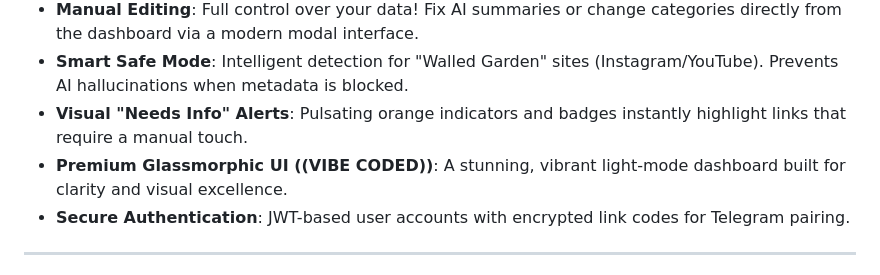
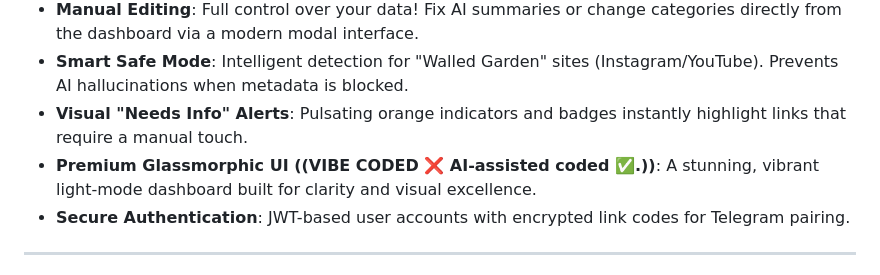
Before and after one commit to dgupta-2005/LinkBrain.ai, a Markdown page: README.md, the part around the change. Drawn GitHub-style.

```diff
--- a/README.md
+++ b/README.md
@@ -22,7 +22,7 @@ Capture interesting content from Instagram, Twitter/X, YouTube, and the wider we
 - **Manual Editing**: Full control over your data! Fix AI summaries or change categories directly from the dashboard via a modern modal interface.
 - **Smart Safe Mode**: Intelligent detection for "Walled Garden" sites (Instagram/YouTube). Prevents AI hallucinations when metadata is blocked.
 - **Visual "Needs Info" Alerts**: Pulsating orange indicators and badges instantly highlight links that require a manual touch.
-- **Premium Glassmorphic UI ((VIBE CODED))**: A stunning, vibrant light-mode dashboard built for clarity and visual excellence.
+- **Premium Glassmorphic UI ((VIBE CODED ❌ AI-assisted coded ✅.))**: A stunning, vibrant light-mode dashboard built for clarity and visual excellence.
 - **Secure Authentication**: JWT-based user accounts with encrypted link codes for Telegram pairing.
 
 ---
```
